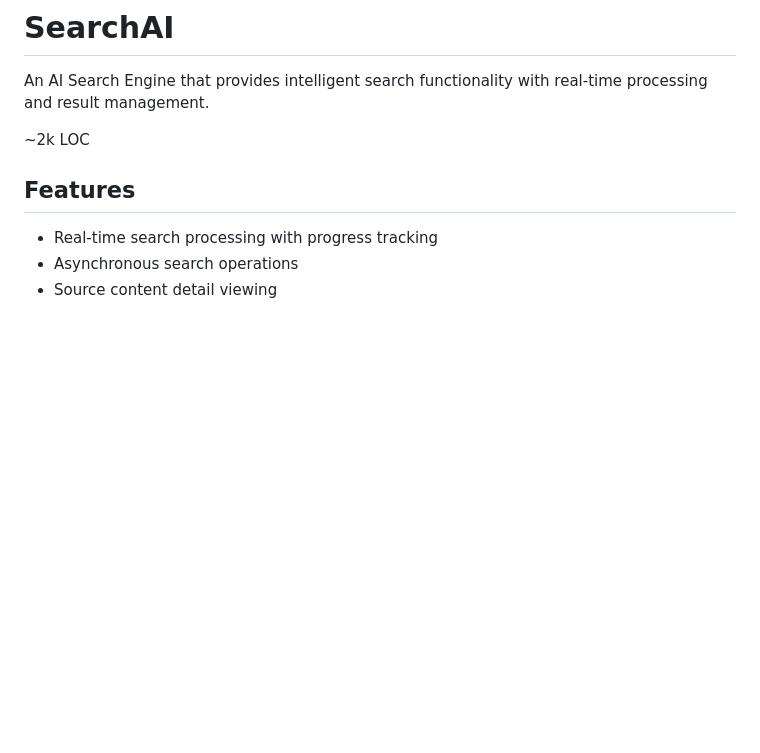
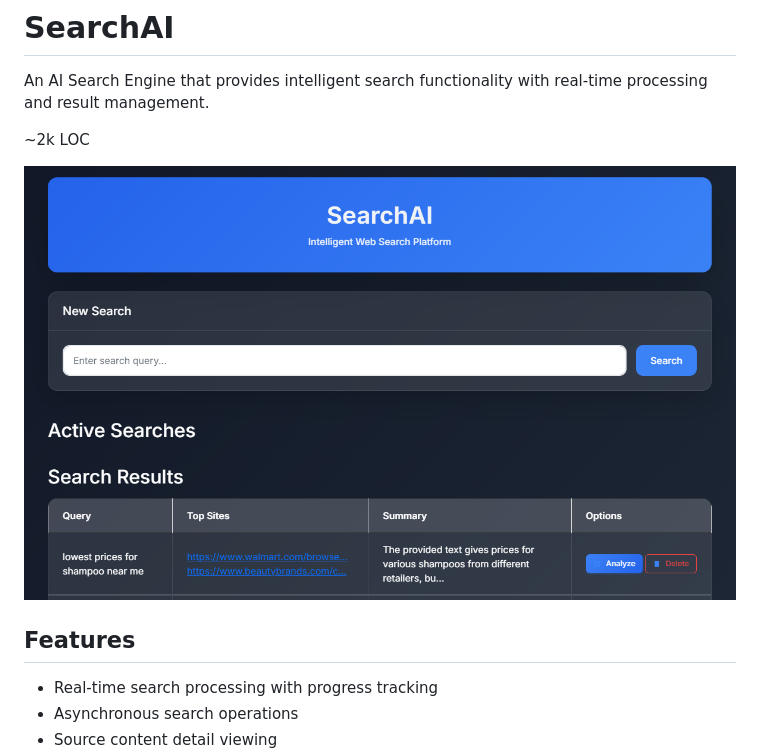
Before and after one commit to mng48301/SearchAI, a Markdown page: README.md, the part around the change. Rendered like a GitHub page; pictures changed too: image.png (added); blank space fills up the shorter version.

```diff
--- a/README.md
+++ b/README.md
@@ -3,6 +3,8 @@
 An AI Search Engine that provides intelligent search functionality with real-time processing and result management.
 
 ~2k LOC
+
+![alt text](image.png)
 
 ## Features
 
```
Also changed, not shown: 7 other files.
